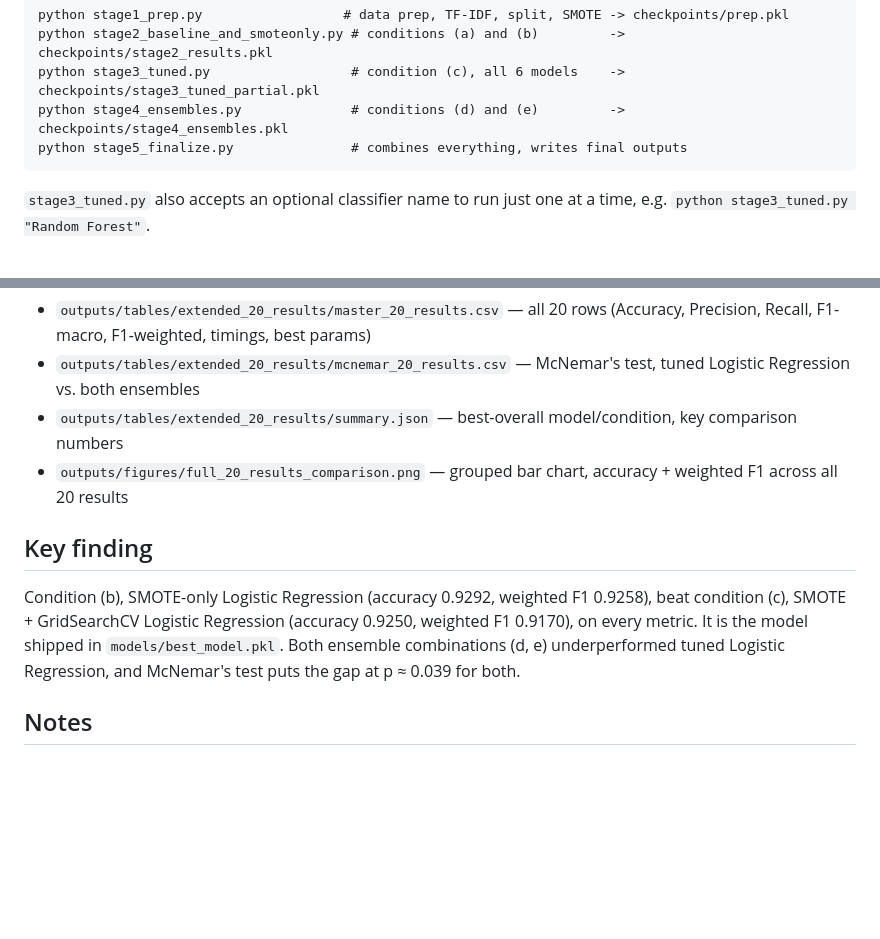
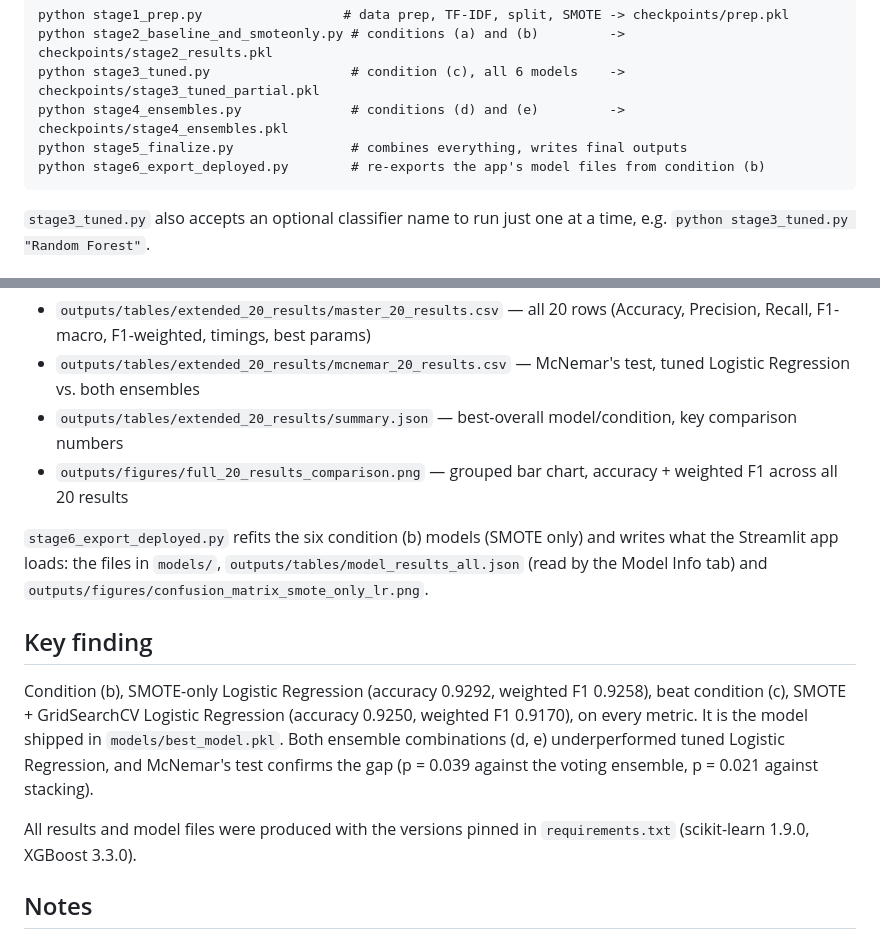
Before and after one commit to nabiledler92/IDSS-sentiment-showcase, a Markdown page: notebooks/extended_20_results/README.md, 2 parts joined by grey strips. GitHub-like rendering; blank space fills up the shorter version.

````diff
--- a/notebooks/extended_20_results/README.md
+++ b/notebooks/extended_20_results/README.md
@@ -26,6 +26,7 @@ python stage2_baseline_and_smoteonly.py # conditions (a) and (b)         -> chec
 python stage3_tuned.py                  # condition (c), all 6 models    -> checkpoints/stage3_tuned_partial.pkl
 python stage4_ensembles.py              # conditions (d) and (e)         -> checkpoints/stage4_ensembles.pkl
 python stage5_finalize.py               # combines everything, writes final outputs
+python stage6_export_deployed.py        # re-exports the app's model files from condition (b)
 ```
 
 `stage3_tuned.py` also accepts an optional classifier name to run just one at a
@@ -40,13 +41,22 @@ time, e.g. `python stage3_tuned.py "Random Forest"`.
 - `outputs/tables/extended_20_results/summary.json` — best-overall model/condition, key comparison numbers
 - `outputs/figures/full_20_results_comparison.png` — grouped bar chart, accuracy + weighted F1 across all 20 results
 
+`stage6_export_deployed.py` refits the six condition (b) models (SMOTE only) and
+writes what the Streamlit app loads: the files in `models/`,
+`outputs/tables/model_results_all.json` (read by the Model Info tab) and
+`outputs/figures/confusion_matrix_smote_only_lr.png`.
+
 ## Key finding
 
 Condition (b), SMOTE-only Logistic Regression (accuracy 0.9292, weighted F1 0.9258),
 beat condition (c), SMOTE + GridSearchCV Logistic Regression (accuracy 0.9250,
 weighted F1 0.9170), on every metric. It is the model shipped in
 `models/best_model.pkl`. Both ensemble combinations (d, e) underperformed tuned
-Logistic Regression, and McNemar's test puts the gap at p ≈ 0.039 for both.
+Logistic Regression, and McNemar's test confirms the gap (p = 0.039 against the
+voting ensemble, p = 0.021 against stacking).
+
+All results and model files were produced with the versions pinned in
+`requirements.txt` (scikit-learn 1.9.0, XGBoost 3.3.0).
 
 ## Notes
 
````
Also changed, not shown: README.md (+2 -2 lines), outputs/figures/confusion_matrix_smote_only_lr.png, outputs/figures/full_20_results_comparison.png, 15 other files.
